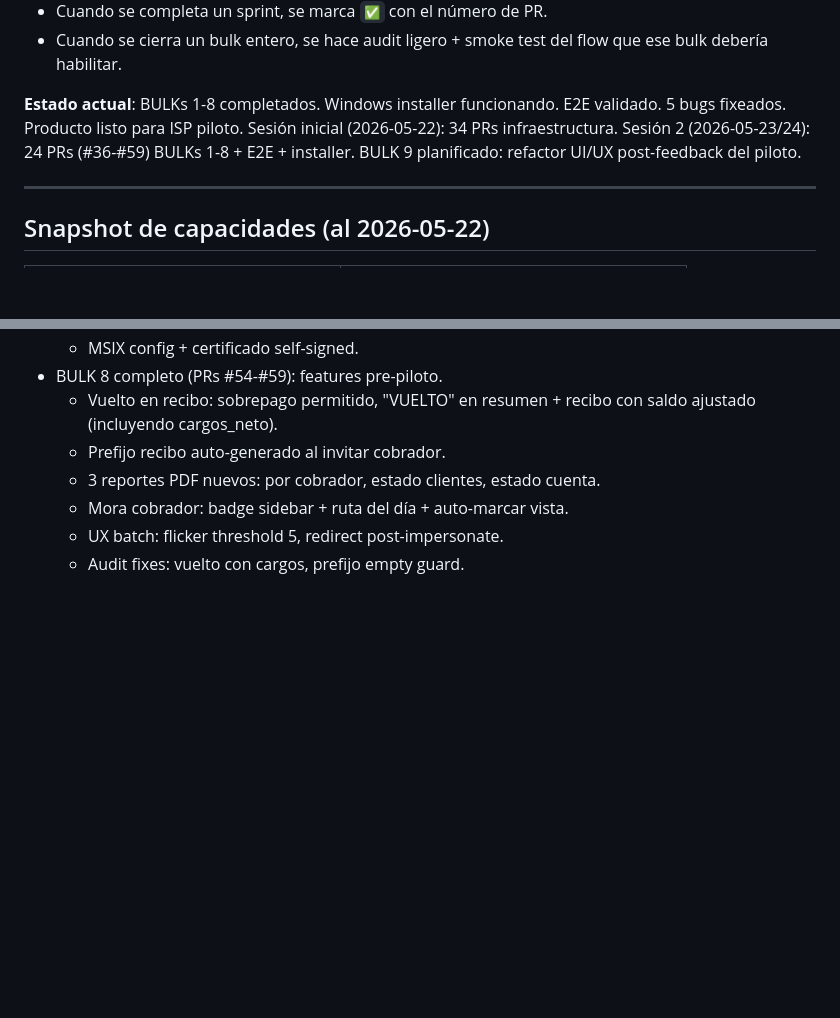
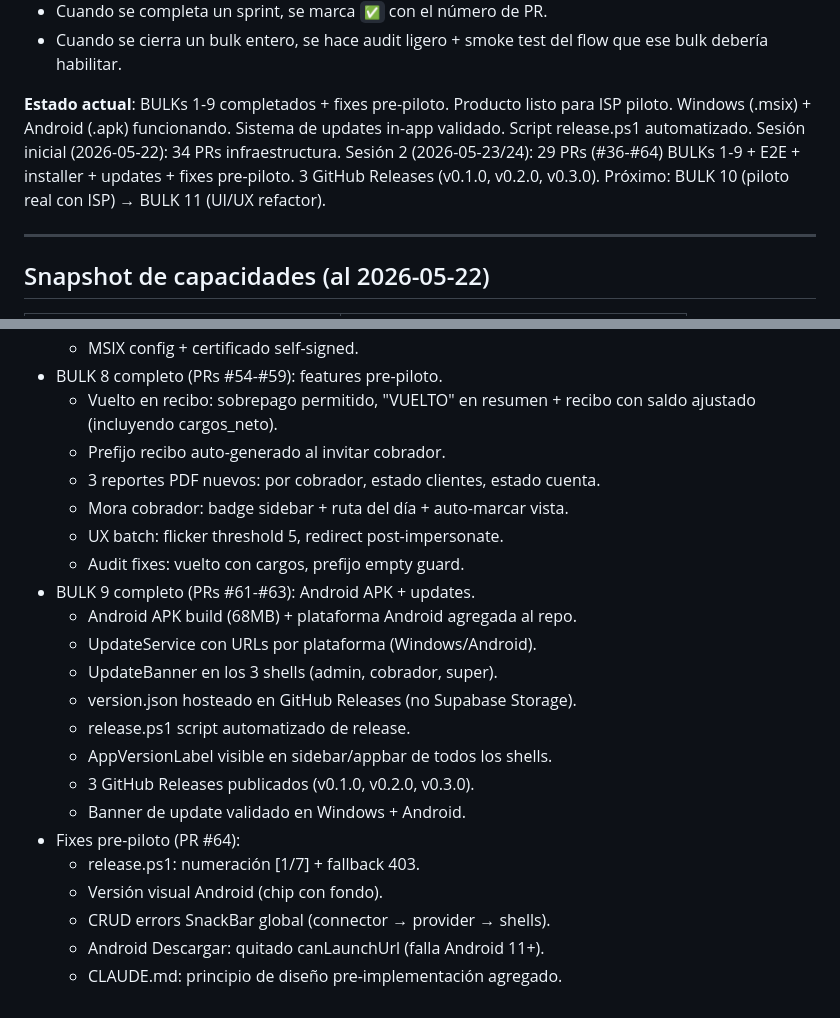
Before and after one commit to rubenmaltez/Template-TT, a Markdown page: ROADMAP.md, 2 parts joined by grey strips. Drawn GitHub-style; blank space fills up the shorter version.

Commit message:
docs: ROADMAP final — BULKs 1-9 + producto listo para piloto (#65)
Co-authored-by: Claude <noreply@anthropic.com>

```diff
--- a/ROADMAP.md
+++ b/ROADMAP.md
@@ -12,11 +12,13 @@ hasta producción general y features comerciales.
 - Cuando se cierra un bulk entero, se hace audit ligero + smoke test
   del flow que ese bulk debería habilitar.
 
-**Estado actual**: BULKs 1-8 completados. Windows installer funcionando.
-E2E validado. 5 bugs fixeados. Producto listo para ISP piloto.
+**Estado actual**: BULKs 1-9 completados + fixes pre-piloto. Producto
+listo para ISP piloto. Windows (.msix) + Android (.apk) funcionando.
+Sistema de updates in-app validado. Script release.ps1 automatizado.
 Sesión inicial (2026-05-22): 34 PRs infraestructura.
-Sesión 2 (2026-05-23/24): 24 PRs (#36-#59) BULKs 1-8 + E2E + installer.
-BULK 9 planificado: refactor UI/UX post-feedback del piloto.
+Sesión 2 (2026-05-23/24): 29 PRs (#36-#64) BULKs 1-9 + E2E + installer +
+updates + fixes pre-piloto. 3 GitHub Releases (v0.1.0, v0.2.0, v0.3.0).
+Próximo: BULK 10 (piloto real con ISP) → BULK 11 (UI/UX refactor).
 
 ---
 
@@ -395,3 +397,18 @@ Cada bulk se trata como mini-roadmap dentro de su(s) sesión(es):
   - Mora cobrador: badge sidebar + ruta del día + auto-marcar vista.
   - UX batch: flicker threshold 5, redirect post-impersonate.
   - Audit fixes: vuelto con cargos, prefijo empty guard.
+- BULK 9 completo (PRs #61-#63): Android APK + updates.
+  - Android APK build (68MB) + plataforma Android agregada al repo.
+  - UpdateService con URLs por plataforma (Windows/Android).
+  - UpdateBanner en los 3 shells (admin, cobrador, super).
+  - version.json hosteado en GitHub Releases (no Supabase Storage).
+  - release.ps1 script automatizado de release.
+  - AppVersionLabel visible en sidebar/appbar de todos los shells.
+  - 3 GitHub Releases publicados (v0.1.0, v0.2.0, v0.3.0).
+  - Banner de update validado en Windows + Android.
+- Fixes pre-piloto (PR #64):
+  - release.ps1: numeración [1/7] + fallback 403.
+  - Versión visual Android (chip con fondo).
+  - CRUD errors SnackBar global (connector → provider → shells).
+  - Android Descargar: quitado canLaunchUrl (falla Android 11+).
+  - CLAUDE.md: principio de diseño pre-implementación agregado.
```
